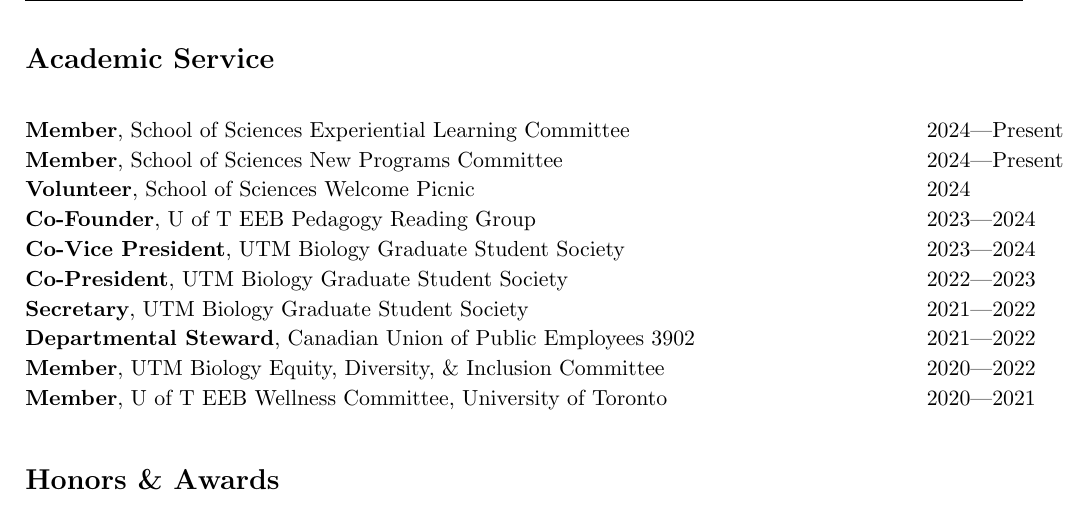
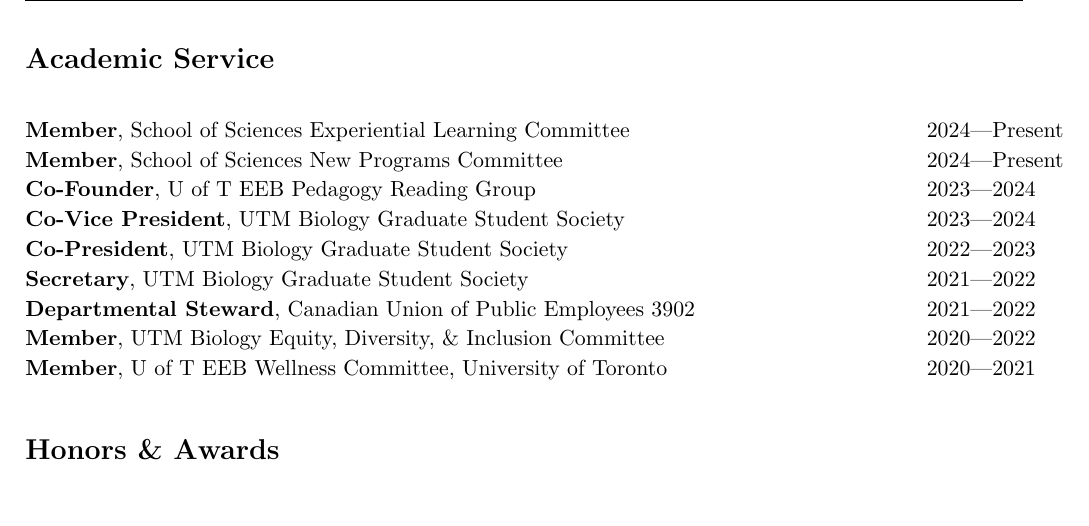
Before and after one commit to dmurraystoker/CV, a LaTeX CV (dmurraystoker_CV.tex): part of page 6 of 6, cut so that both start at the same text. Compiled offline with pdfLaTeX.

Commit message:
Updated CV Jan 2025

```diff
--- a/dmurraystoker_CV.tex
+++ b/dmurraystoker_CV.tex
@@ -387,7 +387,6 @@
 
 \textbf{Member}, School of Sciences Experiential Learning Committee & 2024---Present \\
 \textbf{Member}, School of Sciences New Programs Committee & 2024---Present \\
-\textbf{Volunteer}, School of Sciences Welcome Picnic & 2024 \\
 \textbf{Co-Founder}, U of T EEB Pedagogy Reading Group & 2023---2024 \\
 \textbf{Co-Vice President}, UTM Biology Graduate Student Society & 2023---2024 \\
 \textbf{Co-President}, UTM Biology Graduate Student Society & 2022---2023 \\
```
Also changed, not shown: dmurraystoker_CV.pdf.
